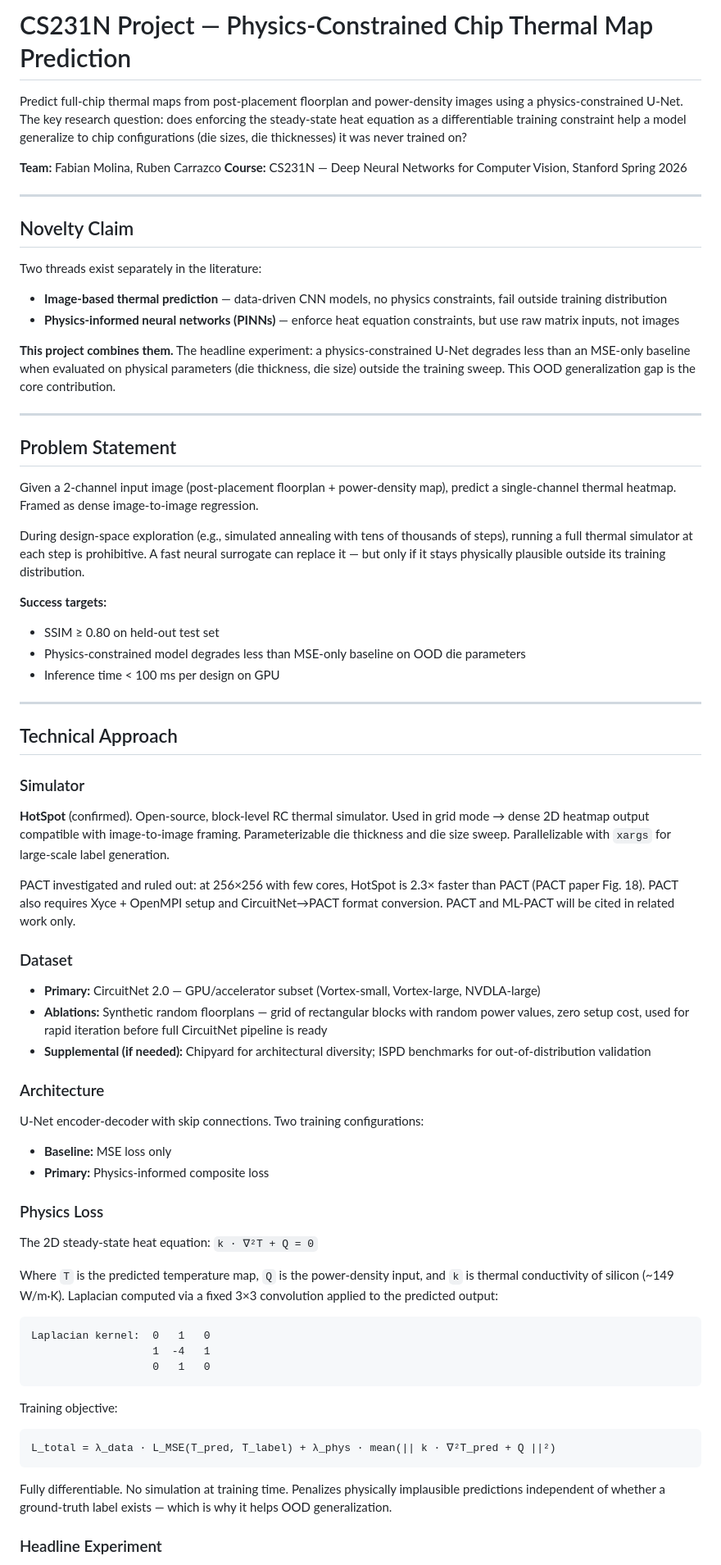
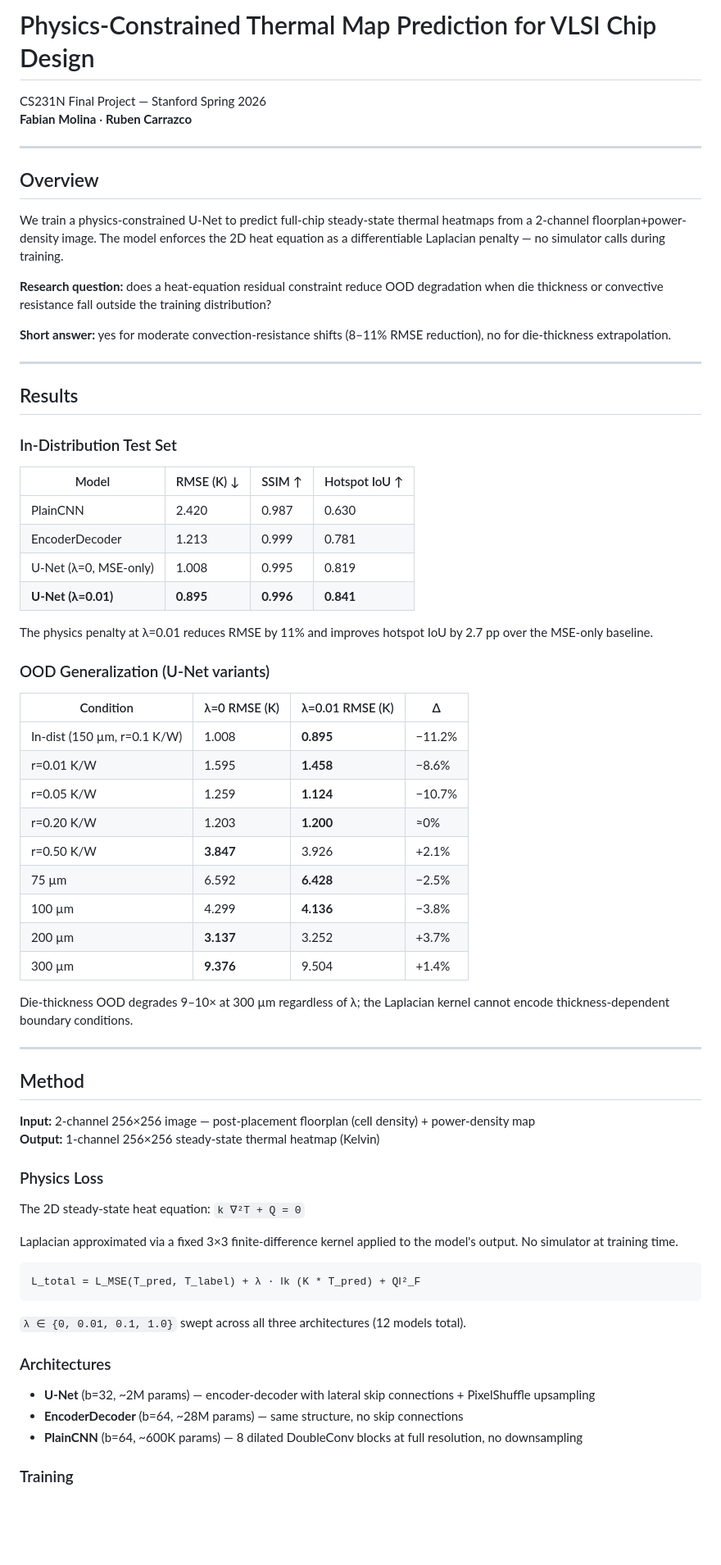
Before and after one commit to fabianmolinaEE/CS231N_Project, a Markdown page: README.md, the part around one of its changes. Shown at 82% size. GitHub-like rendering; blank space fills up the shorter version.

Commit message:
updated state

````diff
--- a/README.md
+++ b/README.md
@@ -1,71 +1,73 @@
-# CS231N Project — Physics-Constrained Chip Thermal Map Prediction
+# Physics-Constrained Thermal Map Prediction for VLSI Chip Design
 
-Predict full-chip thermal maps from post-placement floorplan and power-density images using a physics-constrained U-Net. The key research question: does enforcing the steady-state heat equation as a differentiable training constraint help a model generalize to chip configurations (die sizes, die thicknesses) it was never trained on?
-
-**Team:** Fabian Molina, Ruben Carrazco
-**Course:** CS231N — Deep Neural Networks for Computer Vision, Stanford Spring 2026
+CS231N Final Project — Stanford Spring 2026
+**Fabian Molina** · **Ruben Carrazco**
 
 ---
 
-## Novelty Claim
+## Overview
 
-Two threads exist separately in the literature:
-- **Image-based thermal prediction** — data-driven CNN models, no physics constraints, fail outside training distribution
-- **Physics-informed neural networks (PINNs)** — enforce heat equation constraints, but use raw matrix inputs, not images
+We train a physics-constrained U-Net to predict full-chip steady-state thermal heatmaps from a 2-channel floorplan+power-density image. The model enforces the 2D heat equation as a differentiable Laplacian penalty — no simulator calls during training.
 
-**This project combines them.** The headline experiment: a physics-constrained U-Net degrades less than an MSE-only baseline when evaluated on physical parameters (die thickness, die size) outside the training sweep. This OOD generalization gap is the core contribution.
+**Research question:** does a heat-equation residual constraint reduce OOD degradation when die thickness or convective resistance fall outside the training distribution?
+
+**Short answer:** yes for moderate convection-resistance shifts (8–11% RMSE reduction), no for die-thickness extrapolation.
 
 ---
 
-## Problem Statement
+## Results
 
-Given a 2-channel input image (post-placement floorplan + power-density map), predict a single-channel thermal heatmap. Framed as dense image-to-image regression.
+### In-Distribution Test Set
 
-During design-space exploration (e.g., simulated annealing with tens of thousands of steps), running a full thermal simulator at each step is prohibitive. A fast neural surrogate can replace it — but only if it stays physically plausible outside its training distribution.
+| Model | RMSE (K) ↓ | SSIM ↑ | Hotspot IoU ↑ |
+|---|---|---|---|
+| PlainCNN | 2.420 | 0.987 | 0.630 |
+| EncoderDecoder | 1.213 | 0.999 | 0.781 |
+| U-Net (λ=0, MSE-only) | 1.008 | 0.995 | 0.819 |
+| **U-Net (λ=0.01)** | **0.895** | **0.996** | **0.841** |
 
-**Success targets:**
-- SSIM ≥ 0.80 on held-out test set
-- Physics-constrained model degrades less than MSE-only baseline on OOD die parameters
-- Inference time < 100 ms per design on GPU
+The physics penalty at λ=0.01 reduces RMSE by 11% and improves hotspot IoU by 2.7 pp over the MSE-only baseline.
+
+### OOD Generalization (U-Net variants)
+
+| Condition | λ=0 RMSE (K) | λ=0.01 RMSE (K) | Δ |
+|---|---|---|---|
+| In-dist (150 µm, r=0.1 K/W) | 1.008 | **0.895** | −11.2% |
+| r=0.01 K/W | 1.595 | **1.458** | −8.6% |
+| r=0.05 K/W | 1.259 | **1.124** | −10.7% |
+| r=0.20 K/W | 1.203 | **1.200** | ≈0% |
+| r=0.50 K/W | **3.847** | 3.926 | +2.1% |
+| 75 µm | 6.592 | **6.428** | −2.5% |
+| 100 µm | 4.299 | **4.136** | −3.8% |
+| 200 µm | **3.137** | 3.252 | +3.7% |
+| 300 µm | **9.376** | 9.504 | +1.4% |
+
+Die-thickness OOD degrades 9–10× at 300 µm regardless of λ; the Laplacian kernel cannot encode thickness-dependent boundary conditions.
 
 ---
 
-## Technical Approach
+## Method
 
-### Simulator
-**HotSpot** (confirmed). Open-source, block-level RC thermal simulator. Used in grid mode → dense 2D heatmap output compatible with image-to-image framing. Parameterizable die thickness and die size sweep. Parallelizable with `xargs` for large-scale label generation.
-
-PACT investigated and ruled out: at 256×256 with few cores, HotSpot is 2.3× faster than PACT (PACT paper Fig. 18). PACT also requires Xyce + OpenMPI setup and CircuitNet→PACT format conversion. PACT and ML-PACT will be cited in related work only.
-
-### Dataset
-- **Primary:** CircuitNet 2.0 — GPU/accelerator subset (Vortex-small, Vortex-large, NVDLA-large)
-- **Ablations:** Synthetic random floorplans — grid of rectangular blocks with random power values, zero setup cost, used for rapid iteration before full CircuitNet pipeline is ready
-- **Supplemental (if needed):** Chipyard for architectural diversity; ISPD benchmarks for out-of-distribution validation
-
-### Architecture
-U-Net encoder-decoder with skip connections. Two training configurations:
-- **Baseline:** MSE loss only
-- **Primary:** Physics-informed composite loss
+**Input:** 2-channel 256×256 image — post-placement floorplan (cell density) + power-density map
+**Output:** 1-channel 256×256 steady-state thermal heatmap (Kelvin)
 
 ### Physics Loss
 
-The 2D steady-state heat equation: `k · ∇²T + Q = 0`
+The 2D steady-state heat equation: `k ∇²T + Q = 0`
 
-Where `T` is the predicted temperature map, `Q` is the power-density input, and `k` is thermal conductivity of silicon (~149 W/m·K). Laplacian computed via a fixed 3×3 convolution applied to the predicted output:
+Laplacian approximated via a fixed 3×3 finite-difference kernel applied to the model's output. No simulator at training time.
 
 ```
-Laplacian kernel:  0   1   0
-                   1  -4   1
-                   0   1   0
+L_total = L_MSE(T_pred, T_label) + λ · ‖k (K * T_pred) + Q‖²_F
 ```
 
-Training objective:
+`λ ∈ {0, 0.01, 0.1, 1.0}` swept across all three architectures (12 models total).
 
-```
-L_total = λ_data · L_MSE(T_pred, T_label) + λ_phys · mean(|| k · ∇²T_pred + Q ||²)
-```
+### Architectures
 
-Fully differentiable. No simulation at training time. Penalizes physically implausible predictions independent of whether a ground-truth label exists — which is why it helps OOD generalization.
+- **U-Net** (b=32, ~2M params) — encoder-decoder with lateral skip connections + PixelShuffle upsampling
+- **EncoderDecoder** (b=64, ~28M params) — same structure, no skip connections
+- **PlainCNN** (b=64, ~600K params) — 8 dilated DoubleConv blocks at full resolution, no downsampling
 
-### Headline Experiment
+### Training
 
````
Also changed, not shown: other parts of README.md (+62 -154 lines).
